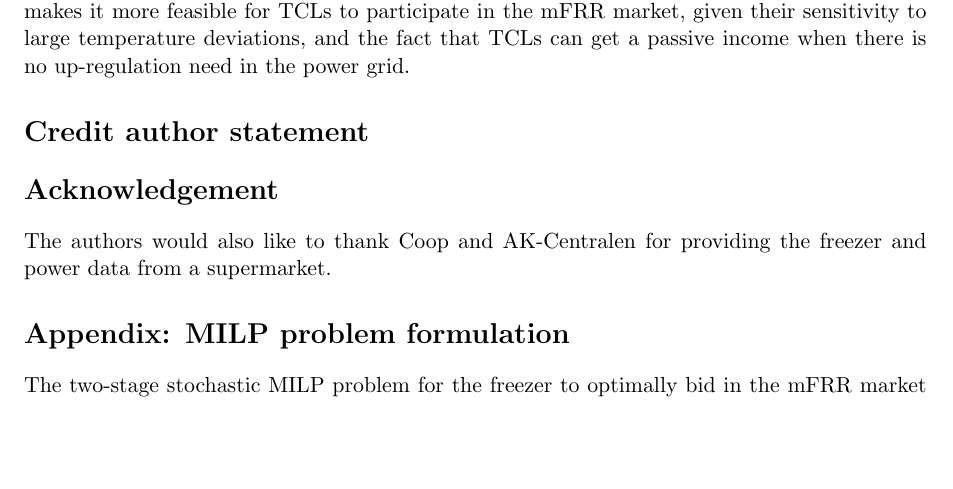
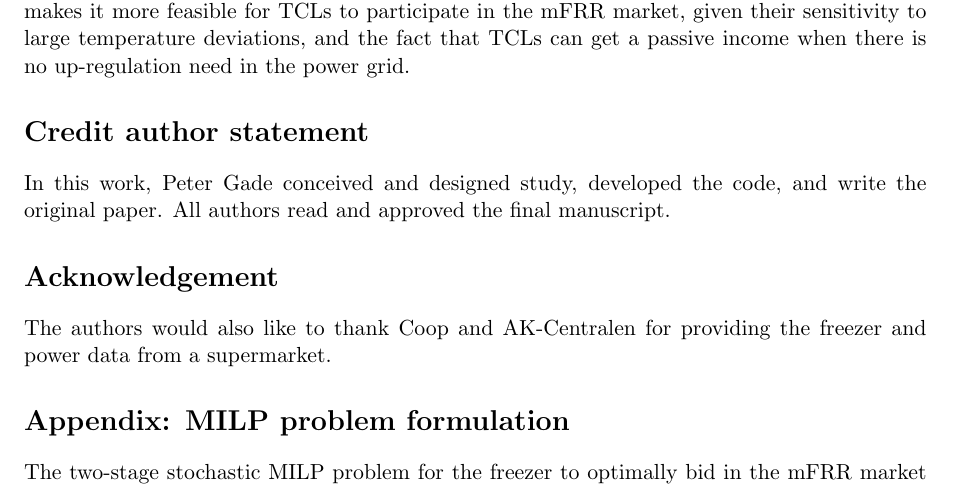
Before and after one commit to PeterAVG/paper_flex_v2, a LaTeX document (tex/paper_flex_v2.tex): part of page 15 of 21, cut so that both start at the same text, the shorter picture padded with empty space. Compiled offline with pdfLaTeX.

Commit message:
Credit author statement

```diff
--- a/tex/paper_flex_v2.tex
+++ b/tex/paper_flex_v2.tex
@@ -590,6 +590,8 @@ We made a set of simplifications and assumptions, whose impacts need to be explo
 
 \section*{Credit author statement}
 
+In this work, Peter Gade conceived and designed study, developed the code, and write the original paper. All authors read and approved the final manuscript.
+
 \section*{Acknowledgement}
 
 The authors would also like to thank Coop and AK-Centralen for providing the freezer and power data from a supermarket.
```
Also changed, not shown: tex/paper_flex_v2.pdf, 3 other files.
